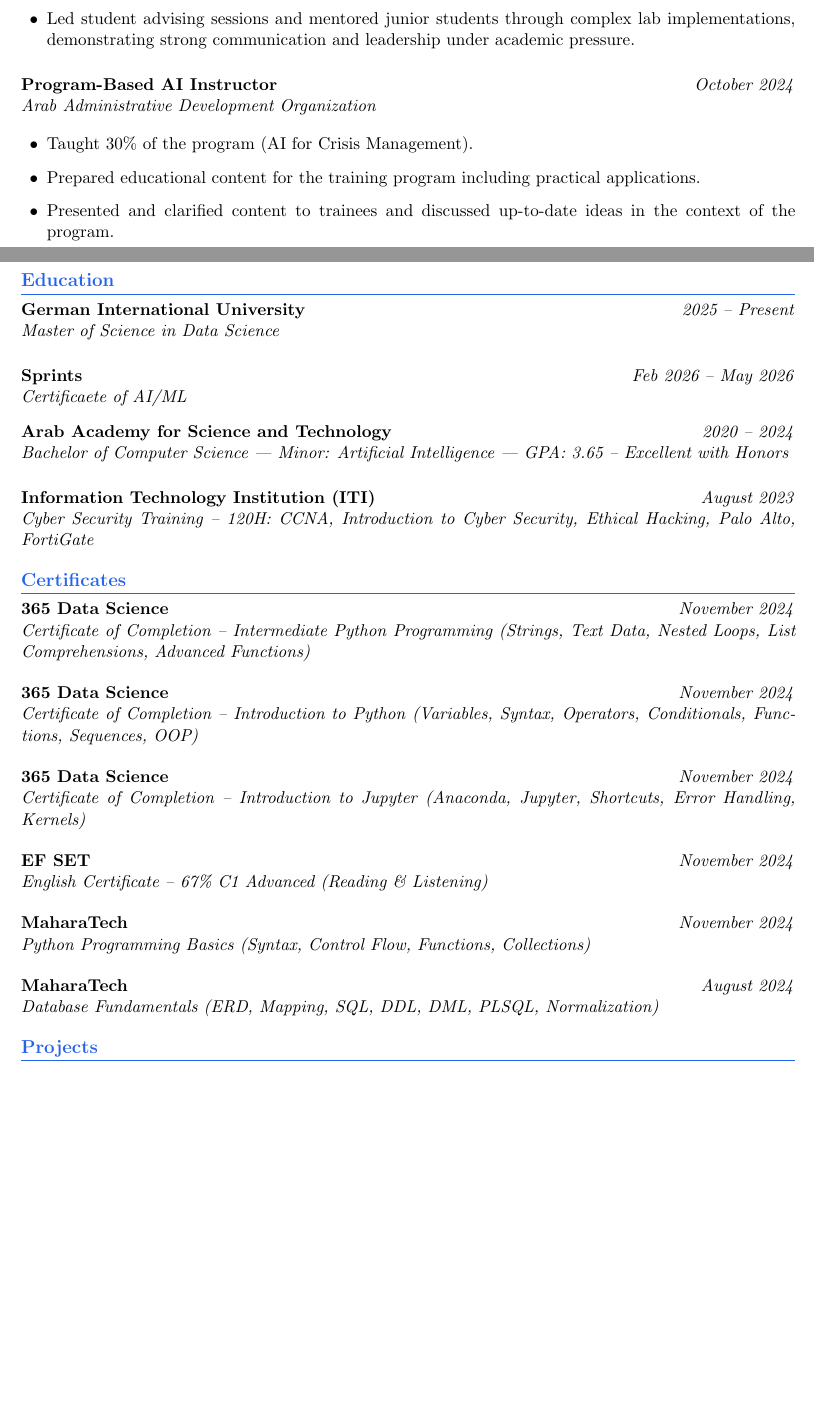
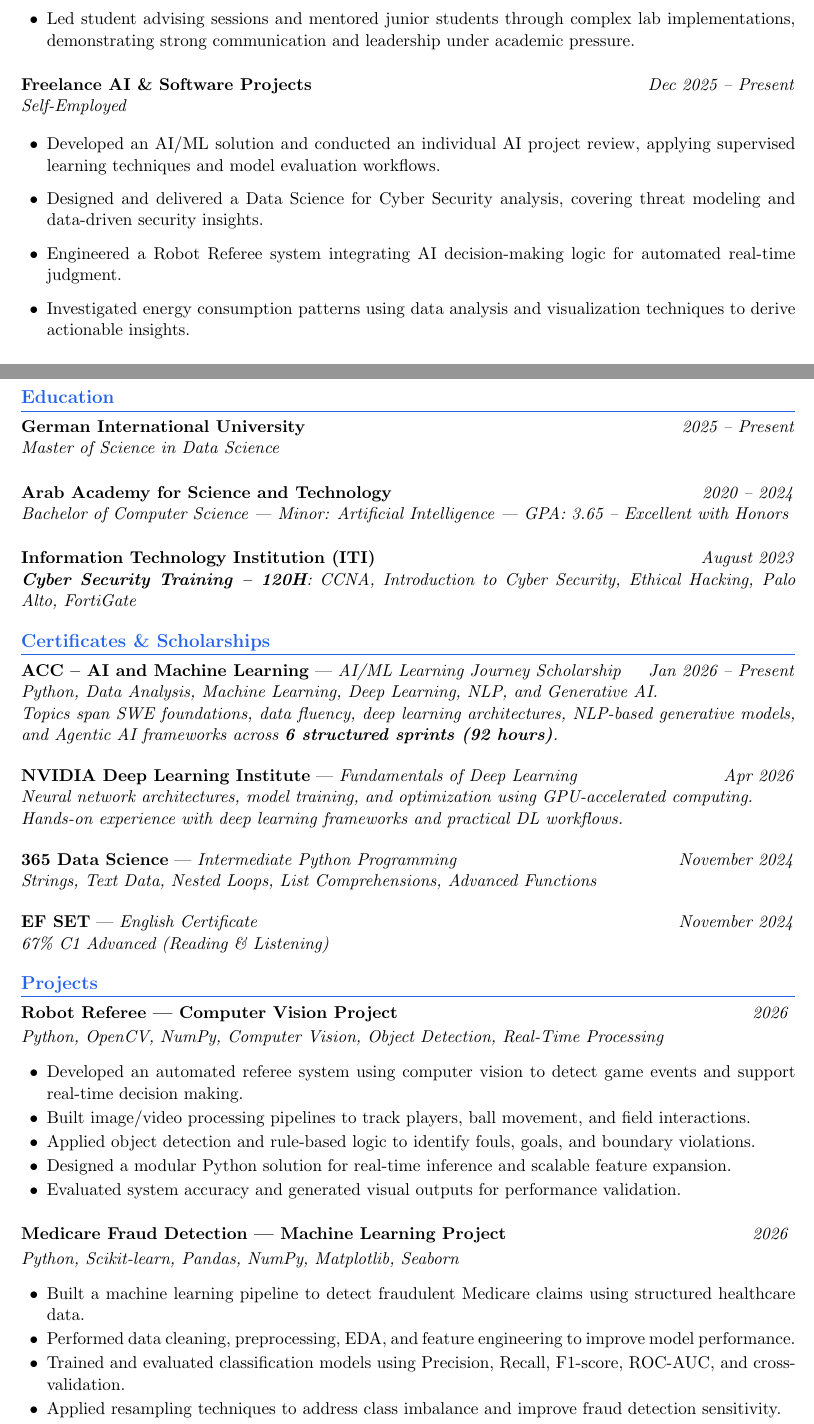
Before and after one commit to Khaled100233/LaTex-CV, a LaTeX CV (CV_Khaled_Ehab.tex): two parts of pages 1 and 2 of 4, joined at a grey line, cut so that both start at the same text, the shorter picture padded with empty space. Compiled offline with pdfLaTeX.

Commit message:
23-4-2026

```diff
--- a/CV_Khaled_Ehab.tex
+++ b/CV_Khaled_Ehab.tex
@@ -41,9 +41,9 @@
   \vspace{2pt}
 }
 
-\newcommand{\cvcert}[3]{%
-  \textbf{#1} \hfill \textit{#3} \\
-  \textit{#2}
+\newcommand{\cvcert}[4]{%
+  \textbf{#1} | \textit{#2}\hfill \textit{#4} \\
+  \textit{#3}
   \vspace{2pt}
 }
 
@@ -85,3 +96,16 @@ AI Engineer specializing in Computer Vision and LLM-powered systems, with hands-
+  \item Led student advising sessions and mentored junior students through complex lab implementations, demonstrating strong communication and leadership under academic pressure.
+\end{itemize}
+\vspace{6pt}
+
+\cventry{Freelance AI \& Software Projects}{Self-Employed}{Dec 2025 -- Present}{}
+\begin{itemize}[leftmargin=1.5em, topsep=2pt, itemsep=1pt]
+  \item Developed an AI/ML solution and conducted an individual AI project review, applying supervised learning techniques and model evaluation workflows.
+  \item Designed and delivered a Data Science for Cyber Security analysis, covering threat modeling and data-driven security insights.
+  \item Engineered a Robot Referee system integrating AI decision-making logic for automated real-time judgment.
+  \item Investigated energy consumption patterns using data analysis and visualization techniques to derive actionable insights.
+\end{itemize}
+\vspace{6pt}
+
 \cventry{Part Time Teaching Assistant}{Arab Academy for Science \& Technology (AAST)}{February 2026 -- Present}{}
 \begin{itemize}[leftmargin=1.5em, topsep=2pt, itemsep=1pt]
   \item Assisted in delivering tutorials and practical lab sessions to support students' understanding of course concepts.
@@ -103,16 +120,11 @@ AI Engineer specializing in Computer Vision and LLM-powered systems, with hands-
-  \item Led student advising sessions and mentored junior students through complex lab implementations, demonstrating strong communication and leadership under academic pressure.
-\end{itemize}
+% \cventry{Program-Based AI Instructor}{Arab Administrative Development Organization}{October 2024}{}
+% \begin{itemize}[leftmargin=1.5em, topsep=2pt, itemsep=1pt]
+%   \item Taught 30\% of the program (AI for Crisis Management).
+%   \item Prepared educational content for the training program including practical applications.
+%   \item Presented and clarified content to trainees and discussed up-to-date ideas in the context of the program.
+% \end{itemize}
 
-\vspace{6pt}
-
-\cventry{Program-Based AI Instructor}{Arab Administrative Development Organization}{October 2024}{}
-\begin{itemize}[leftmargin=1.5em, topsep=2pt, itemsep=1pt]
-  \item Taught 30\% of the program (AI for Crisis Management).
-  \item Prepared educational content for the training program including practical applications.
-  \item Presented and clarified content to trainees and discussed up-to-date ideas in the context of the program.
-\end{itemize}
-
-\vspace{6pt}
+% \vspace{6pt}
 
 \newpage
 
@@ -125,43 +137,60 @@ AI Engineer specializing in Computer Vision and LLM-powered systems, with hands-
 
 \vspace{6pt}
 
-\cveducation{Sprints}{Certificaete of AI/ML}{Feb 2026 -- May 2026}
+% \cveducation{Sprints}{Certificaete of AI/ML}{Feb 2026 -- May 2026}
 
 \cveducation{Arab Academy for Science and Technology}{Bachelor of Computer Science | Minor: Artificial Intelligence | GPA: 3.65 -- Excellent with Honors}{2020 -- 2024}
 
 \vspace{6pt}
 
-\cveducation{Information Technology Institution (ITI)}{Cyber Security Training -- 120H: CCNA, Introduction to Cyber Security, Ethical Hacking, Palo Alto, FortiGate}{August 2023}
+\cveducation{Information Technology Institution (ITI)}{ \textbf{Cyber Security Training -- 120H}: CCNA, Introduction to Cyber Security, Ethical Hacking, Palo Alto, FortiGate}{August 2023}
 
 %-------------------------
 % CERTIFICATES
 %-------------------------
-\section{Certificates}
-
-\cvcert{365 Data Science}{Certificate of Completion -- Intermediate Python Programming (Strings, Text Data, Nested Loops, List Comprehensions, Advanced Functions)}{November 2024}
+\section{Certificates \& Scholarships}
+\cvcert{ACC -- AI and Machine Learning}{AI/ML Learning Journey Scholarship}{
+  Python, Data Analysis, Machine Learning, Deep Learning, NLP, and Generative AI. \newline
+  Topics span SWE foundations, data fluency, deep learning architectures, NLP-based generative models, and Agentic AI frameworks across \textbf{6 structured sprints (92 hours)}.
+}{Jan 2026 -- Present}
 
 \vspace{4pt}
 
-\cvcert{365 Data Science}{Certificate of Completion -- Introduction to Python (Variables, Syntax, Operators, Conditionals, Functions, Sequences, OOP)}{November 2024}
+\cvcert{NVIDIA Deep Learning Institute}{Fundamentals of Deep Learning}{
+  Neural network architectures, model training, and optimization using GPU-accelerated computing. \newline
+  Hands-on experience with deep learning frameworks and practical DL workflows.
+}{Apr 2026}
 
 \vspace{4pt}
 
-\cvcert{365 Data Science}{Certificate of Completion -- Introduction to Jupyter (Anaconda, Jupyter, Shortcuts, Error Handling, Kernels)}{November 2024}
+\cvcert{365 Data Science}{Intermediate Python Programming}{Strings, Text Data, Nested Loops, List Comprehensions, Advanced Functions}{November 2024}
 
 \vspace{4pt}
 
-\cvcert{EF SET}{English Certificate -- 67\% C1 Advanced (Reading \& Listening)}{November 2024}
-
-\vspace{4pt}
-
-\cvcert{MaharaTech}{Python Programming Basics (Syntax, Control Flow, Functions, Collections)}{November 2024}
-
-\vspace{4pt}
-
-\cvcert{MaharaTech}{Database Fundamentals (ERD, Mapping, SQL, DDL, DML, PLSQL, Normalization)}{August 2024}
+\cvcert{EF SET}{English Certificate}{67\% C1 Advanced (Reading \& Listening)}{November 2024}
 
 %-------------------------
 % PROJECTS
 %-------------------------
 \section{Projects}
 
+\cvproject{Robot Referee | Computer Vision Project}{2026}
+\newline \textit{Python, OpenCV, NumPy, Computer Vision, Object Detection, Real-Time Processing}
+\begin{itemize}[leftmargin=1.5em, topsep=2pt, itemsep=-5pt]
+  \item Developed an automated referee system using computer vision to detect game events and support real-time decision making.
+  \item Built image/video processing pipelines to track players, ball movement, and field interactions.
+  \item Applied object detection and rule-based logic to identify fouls, goals, and boundary violations.
+  \item Designed a modular Python solution for real-time inference and scalable feature expansion.
+  \item Evaluated system accuracy and generated visual outputs for performance validation.
+\end{itemize}
+
+\vspace{6pt}
+
+\cvproject{Medicare Fraud Detection | Machine Learning Project}{2026}
+\newline \textit{Python, Scikit-learn, Pandas, NumPy, Matplotlib, Seaborn}
+\begin{itemize}[leftmargin=1.5em, topsep=2pt, itemsep=-5pt]
+  \item Built a machine learning pipeline to detect fraudulent Medicare claims using structured healthcare data.
+  \item Performed data cleaning, preprocessing, EDA, and feature engineering to improve model performance.
+  \item Trained and evaluated classification models using Precision, Recall, F1-score, ROC-AUC, and cross-validation.
+  \item Applied resampling techniques to address class imbalance and improve fraud detection sensitivity.
+  \item Created visualizations to identify suspicious billing patterns and communicate insights.
```
Also changed, not shown: CV_Khaled_Ehab.tex (69 more changed lines).
